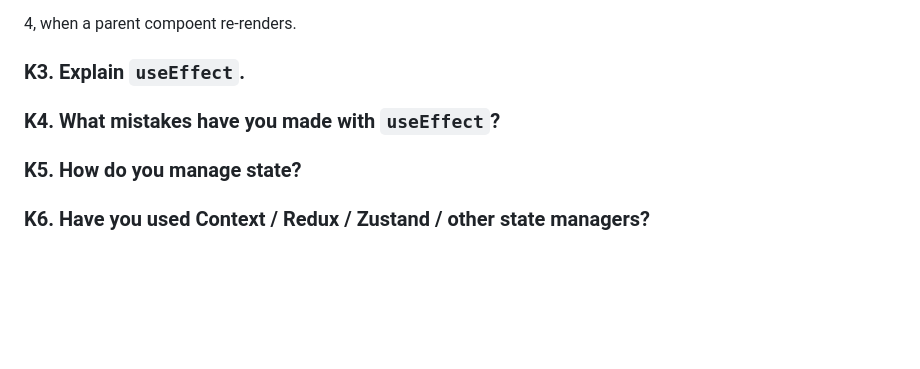
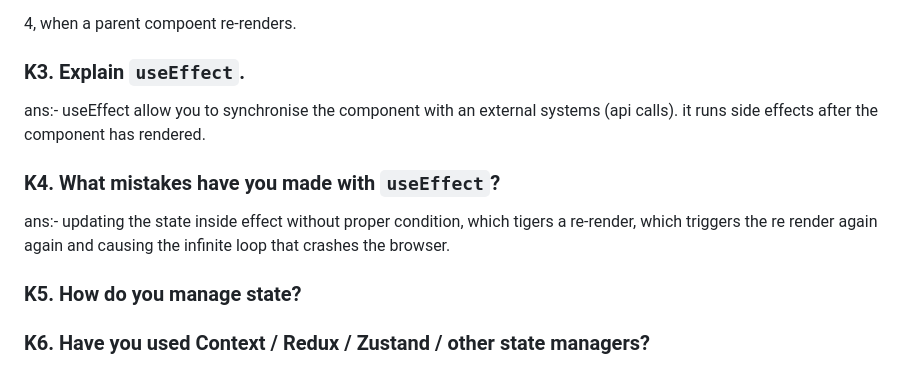
Before and after one commit to chaithanyaneelam/chaithanya_portfolio, a Markdown page: resume.md, the part around the change. GitHub-like rendering; blank space fills up the shorter version.

Commit message:
feat: changes in the react interview section

```diff
--- a/resume.md
+++ b/resume.md
@@ -1160,7 +1160,11 @@ ans: there are four primary things which trigger re-render:
 
 ### K3. Explain `useEffect`.
 
+ans:- useEffect allow you to synchronise the component with an external systems (api calls). it runs side effects after the component has rendered.
+
 ### K4. What mistakes have you made with `useEffect`?
+
+ans:- updating the state inside effect without proper condition, which tigers a re-render, which triggers the re render again again and causing the infinite loop that crashes the browser.
 
 ### K5. How do you manage state?
 
```
